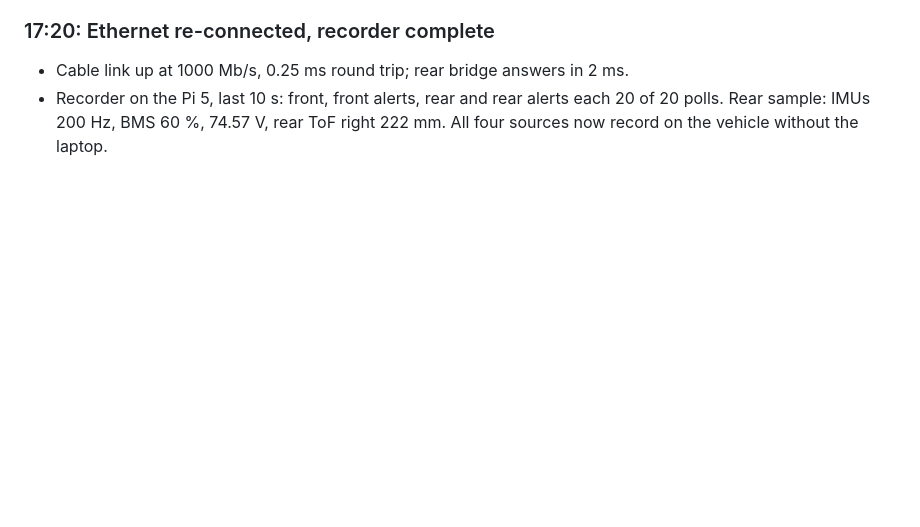
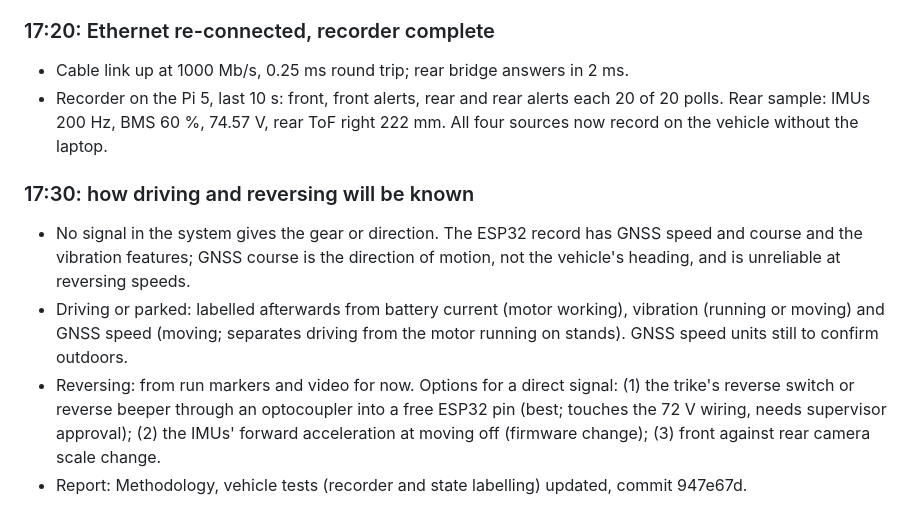
Before and after one commit to 0geder/Tukzie-HPEC-HUD, a Markdown page: Planning/lab-notebook.md, the part around the change. Drawn GitHub-style; blank space fills up the shorter version.

Commit message:
Lab notebook: how driving and reversing are identified

```diff
--- a/Planning/lab-notebook.md
+++ b/Planning/lab-notebook.md
@@ -130,3 +130,13 @@ Tested results are marked as measured; anything assumed is marked as an estimate
 - Cable link up at 1000 Mb/s, 0.25 ms round trip; rear bridge answers in 2 ms.
 - Recorder on the Pi 5, last 10 s: front, front alerts, rear and rear alerts each 20 of 20 polls. Rear sample: IMUs
   200 Hz, BMS 60 %, 74.57 V, rear ToF right 222 mm. All four sources now record on the vehicle without the laptop.
+
+### 17:30: how driving and reversing will be known
+- No signal in the system gives the gear or direction. The ESP32 record has GNSS speed and course and the vibration
+  features; GNSS course is the direction of motion, not the vehicle's heading, and is unreliable at reversing speeds.
+- Driving or parked: labelled afterwards from battery current (motor working), vibration (running or moving) and GNSS
+  speed (moving; separates driving from the motor running on stands). GNSS speed units still to confirm outdoors.
+- Reversing: from run markers and video for now. Options for a direct signal: (1) the trike's reverse switch or reverse
+  beeper through an optocoupler into a free ESP32 pin (best; touches the 72 V wiring, needs supervisor approval);
+  (2) the IMUs' forward acceleration at moving off (firmware change); (3) front against rear camera scale change.
+- Report: Methodology, vehicle tests (recorder and state labelling) updated, commit 947e67d.
```
